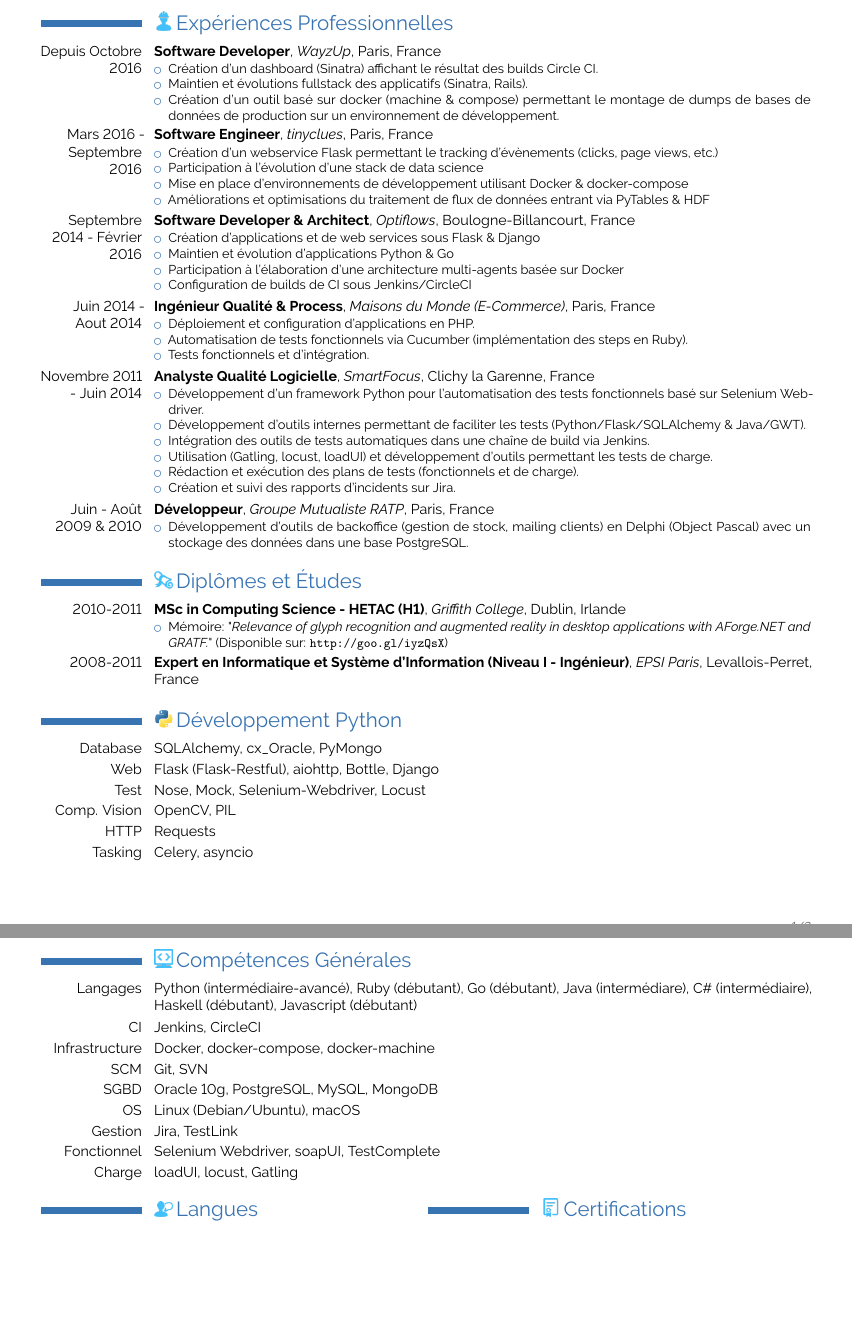
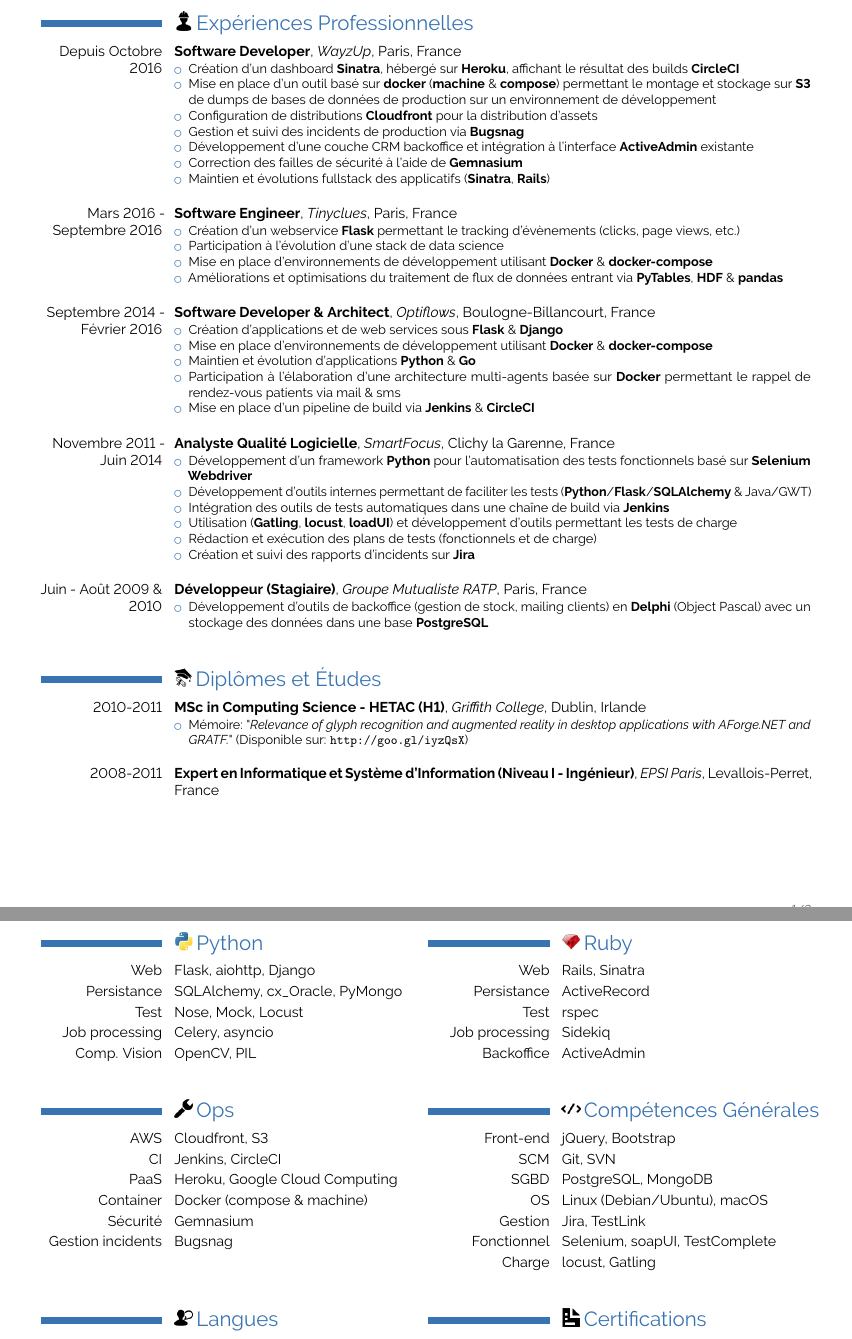
Before and after one commit to Ketouem/cv, a LaTeX CV (source-fr.tex): two parts of pages 1 and 2 of 2, joined at a grey line, cut so that both start at the same text, the shorter picture padded with empty space. Compiled offline with pdfLaTeX.

Commit message:
Change icon set & tweak layout

```diff
--- a/source-fr.tex
+++ b/source-fr.tex
@@ -27,7 +26,7 @@
 
 
 % Column width (for dates)
-\setlength{\hintscolumnwidth}{2.5cm}
+\setlength{\hintscolumnwidth}{3cm}
 
 % Headers part
 \firstname{\textcolor{black}{Cyril}}
@@ -68,89 +67,123 @@
 %
 \makecvtitle
 
+\bigbreak
+
 % Professional stuff
 \section{Expériences Professionnelles}[\includegraphics[scale=0.40]{./images/worker.png}]
 % WayzUp
 \cventry{Depuis Octobre 2016}{Software Developer}{WayzUp}{Paris}{France}{%
 \begin{itemize}
-    \item Création d'un dashboard (Sinatra) affichant le résultat des builds Circle CI.
-    \item Maintien et évolutions fullstack des applicatifs (Sinatra, Rails).
-    \item Création d'un outil basé sur docker (machine \& compose) permettant le montage de dumps de bases de données de production sur un environnement de développement.
+    \item Création d'un dashboard \textbf{Sinatra}, hébergé sur \textbf{Heroku}, affichant le résultat des builds \textbf{CircleCI}
+    \item Mise en place d'un outil basé sur \textbf{docker} (\textbf{machine} \& \textbf{compose}) permettant le montage et stockage sur \textbf{S3} de dumps de bases de données de production sur un environnement de développement
+    \item Configuration de distributions \textbf{Cloudfront} pour la distribution d'assets
+    \item Gestion et suivi des incidents de production via \textbf{Bugsnag}
+    \item Développement d'une couche CRM backoffice et intégration à l'interface \textbf{ActiveAdmin} existante
+    \item Correction des failles de sécurité à l'aide de \textbf{Gemnasium}
+    \item Maintien et évolutions fullstack des applicatifs (\textbf{Sinatra}, \textbf{Rails})
 \end{itemize}
 }
-% tinyclues
-\cventry{Mars 2016 - Septembre 2016}{Software Engineer}{tinyclues}{Paris}{France}{%
+\bigbreak
+% Tinyclues
+\cventry{Mars 2016 - Septembre 2016}{Software Engineer}{Tinyclues}{Paris}{France}{%
 \begin{itemize}
-    \item Création d'un webservice Flask permettant le tracking d'évènements (clicks, page views, etc.)
+    \item Création d'un webservice \textbf{Flask} permettant le tracking d'évènements (clicks, page views, etc.)
     \item Participation à l'évolution d'une stack de data science
-    \item Mise en place d'environnements de développement utilisant Docker \& docker-compose
-    \item Améliorations et optimisations du traitement de flux de données entrant via PyTables \& HDF
+    \item Mise en place d'environnements de développement utilisant \textbf{Docker} \& \textbf{docker-compose}
+    \item Améliorations et optimisations du traitement de flux de données entrant via \textbf{PyTables}, \textbf{HDF} \& \textbf{pandas}
 \end{itemize}
 }
-% Optfilows
+\bigbreak
+% Optiflows
 \cventry{Septembre 2014 - Février 2016}{Software Developer \& Architect}{Optiflows}{Boulogne-Billancourt}{France}{%
 \begin{itemize}
-    \item Création d'applications et de web services sous Flask \& Django
-    \item Maintien et évolution d'applications Python \& Go
-    \item Participation à l'élaboration d'une architecture multi-agents basée sur Docker
-    \item Configuration de builds de CI sous Jenkins/CircleCI
+    \item Création d'applications et de web services sous \textbf{Flask} \& \textbf{Django}
+    \item Mise en place d'environnements de développement utilisant \textbf{Docker} \& \textbf{docker-compose}
+    \item Maintien et évolution d'applications \textbf{Python} \& \textbf{Go}
+    \item Participation à l'élaboration d'une architecture multi-agents basée sur \textbf{Docker} permettant le rappel de rendez-vous patients via mail \& sms
+    \item Mise en place d'un pipeline de build via \textbf{Jenkins} \& \textbf{CircleCI}
 \end{itemize}
 }
-% Maisons du Monde
-\cventry{Juin 2014 - Aout 2014}{Ingénieur Qualité \& Process}{Maisons du Monde (E-Commerce)}{Paris}{France}{%
-\begin{itemize}
-    \item Déploiement et configuration d'applications en PHP.
-    \item Automatisation de tests fonctionnels via Cucumber (implémentation des steps en Ruby).
-    \item Tests fonctionnels et d'intégration.
-\end{itemize}
-}
+\bigbreak
 % SmartFocus
 \cventry{Novembre 2011 - Juin 2014}{Analyste Qualité Logicielle}{SmartFocus}{Clichy la Garenne}{France}{%
 \begin{itemize}
-	\item Développement d'un framework Python pour l'automatisation des tests fonctionnels basé sur Selenium Webdriver.
-	\item Développement d'outils internes permettant de faciliter les tests (Python/Flask/SQLAlchemy \& Java/GWT).
-	\item Intégration des outils de tests automatiques dans une chaîne de build via Jenkins.
-	\item Utilisation (Gatling, locust, loadUI) et développement d'outils permettant les tests de charge.
-	\item Rédaction et exécution des plans de tests (fonctionnels et de charge).
-	\item Création et suivi des rapports d'incidents sur Jira.
+	\item Développement d'un framework \textbf{Python} pour l'automatisation des tests fonctionnels basé sur \textbf{Selenium Webdriver}
+	\item Développement d'outils internes permettant de faciliter les tests (\textbf{Python}/\textbf{Flask}/\textbf{SQLAlchemy} \& Java/GWT)
+	\item Intégration des outils de tests automatiques dans une chaîne de build via \textbf{Jenkins}
+	\item Utilisation (\textbf{Gatling}, \textbf{locust}, \textbf{loadUI}) et développement d'outils permettant les tests de charge
+	\item Rédaction et exécution des plans de tests (fonctionnels et de charge)
+	\item Création et suivi des rapports d'incidents sur \textbf{Jira}
 \end{itemize}
 }
+\bigbreak
 % Groupe Mutualiste RATP
-\cventry{Juin - Août 2009 \& 2010}{Développeur}{Groupe Mutualiste RATP}{Paris}{France}{%
+\cventry{Juin - Août 2009 \& 2010}{Développeur (Stagiaire)}{Groupe Mutualiste RATP}{Paris}{France}{%
 \begin{itemize}
-	\item Développement d'outils de backoffice (gestion de stock, mailing clients) en Delphi (Object Pascal) avec un stockage des données dans une base PostgreSQL.
+	\item Développement d'outils de backoffice (gestion de stock, mailing clients) en \textbf{Delphi} (Object Pascal) avec un stockage des données dans une base \textbf{PostgreSQL}
 \end{itemize}
 }
 
+\bigbreak
+
 % Education stuff
-\section{Diplômes et Études}[\includegraphics[scale=0.40]{./images/diploma.png}]
+\section{Diplômes et Études}[\includegraphics[scale=0.50]{./images/graduation-hat-and-diploma.png}]
 \cventry{2010-2011}{MSc in Computing Science - HETAC (H1)}{Griffith College}{Dublin}{Irlande}{%
 \begin{itemize}
 	\item Mémoire: "\textit{Relevance of glyph recognition and augmented reality in desktop applications with AForge.NET and GRATF.}" (Disponible sur: \url{http://goo.gl/iyzQsX})
 \end{itemize}
 }
+\bigbreak
 \cventry{2008-2011}{Expert en Informatique et Système d'Information (Niveau I - Ingénieur)}{EPSI Paris}{Levallois-Perret}{France}{}
 
-% Skillz - Python
-\section{Développement Python}[\includegraphics[scale=0.40]{./images/python.png}]
-\cvitem{Database}{SQLAlchemy, cx\_Oracle, PyMongo}
-\cvitem{Web}{Flask (Flask-Restful), aiohttp, Bottle, Django}
-\cvitem{Test}{Nose, Mock, Selenium-Webdriver, Locust}
+\newpage
+
+% Skills - Python
+\begin{minipage}[t]{0.5\textwidth}
+\section{Python}[\includegraphics[scale=0.40]{./images/python.png}]
+\cvitem{Web}{Flask, aiohttp, Django}
+\cvitem{Persistance}{SQLAlchemy, cx\_Oracle, PyMongo}
+\cvitem{Test}{Nose, Mock, Locust}
+\cvitem{Job processing}{Celery, asyncio}
 \cvitem{Comp. Vision}{OpenCV, PIL}
-\cvitem{HTTP}{Requests}
-\cvitem{Tasking}{Celery, asyncio}
+\end{minipage}
+% Skills - Ruby
+\begin{minipage}[t]{0.5\textwidth}
+\section{Ruby}[\includegraphics[scale=0.40]{./images/ruby.png}]
+\cvitem{Web}{Rails, Sinatra}
+\cvitem{Persistance}{ActiveRecord}
+\cvitem{Test}{rspec}
+\cvitem{Job processing}{Sidekiq}
+\cvitem{Backoffice}{ActiveAdmin}
+\end{minipage}
 
-% Skillz - General
-\section{Compétences Générales}[\includegraphics[scale=0.40]{./images/google-code.png}]
-\cvitem{Langages}{Python (intermédiaire-avancé), Ruby (débutant), Go (débutant), Java (intermédiare), C\# (intermédiaire), Haskell (débutant), Javascript (débutant)}
+\bigbreak
+\bigbreak
+
+% Skills - Ops
+\begin{minipage}[t]{0.5\textwidth}
+\section{Ops}[\includegraphics[scale=0.40]{./images/wrench.png}]
+\cvitem{AWS}{Cloudfront, S3}
 \cvitem{CI}{Jenkins, CircleCI}
-\cvitem{Infrastructure}{Docker, docker-compose, docker-machine}
+\cvitem{PaaS}{Heroku, Google Cloud Computing}
+\cvitem{Container}{Docker (compose \& machine)}
+\cvitem{Sécurité}{Gemnasium}
+\cvitem{Gestion incidents}{Bugsnag}
+\end{minipage}
+% Skills -
+\begin{minipage}[t]{0.5\textwidth}
+\section{Compétences Générales}[\includegraphics[scale=0.40]{./images/code.png}]
+\cvitem{Front-end}{jQuery, Bootstrap}
 \cvitem{SCM}{Git, SVN}
-\cvitem{SGBD}{Oracle 10g, PostgreSQL, MySQL, MongoDB}
+\cvitem{SGBD}{PostgreSQL, MongoDB}
 \cvitem{OS}{Linux (Debian/Ubuntu), macOS}
 \cvitem{Gestion}{Jira, TestLink}
-\cvitem{Fonctionnel}{Selenium Webdriver, soapUI, TestComplete}
-\cvitem{Charge}{loadUI, locust, Gatling}
+\cvitem{Fonctionnel}{Selenium, soapUI, TestComplete}
+\cvitem{Charge}{locust, Gatling}
+\end{minipage}
+
+\bigbreak
+\bigbreak
 
 % Languages
 \begin{minipage}[t]{0.5\textwidth}
```
Also changed, not shown: images/certification.png (deleted), images/code.png (added), images/diploma.png (deleted), images/document.png (added), images/google-code.png (deleted), images/graduation-hat-and-diploma.png (added), images/ruby.png, images/running-man.png (added), images/talk.png, images/worker.png, images/wrench.png (added), source-fr.tex (10 more changed lines).
